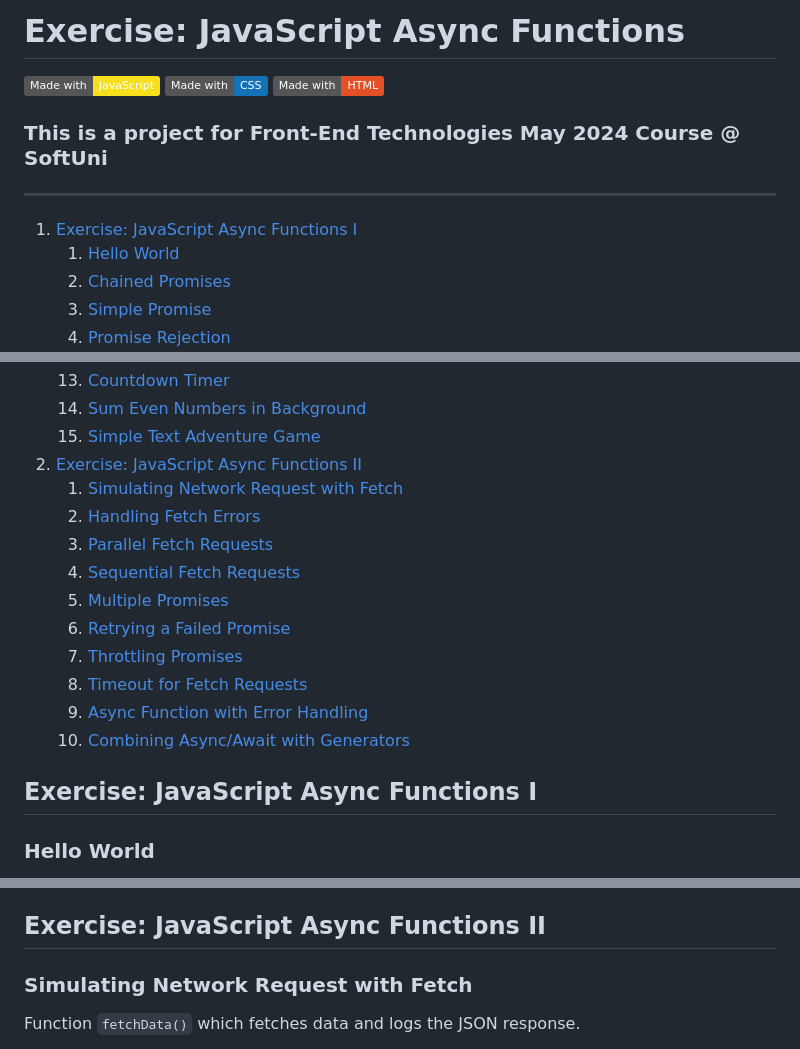
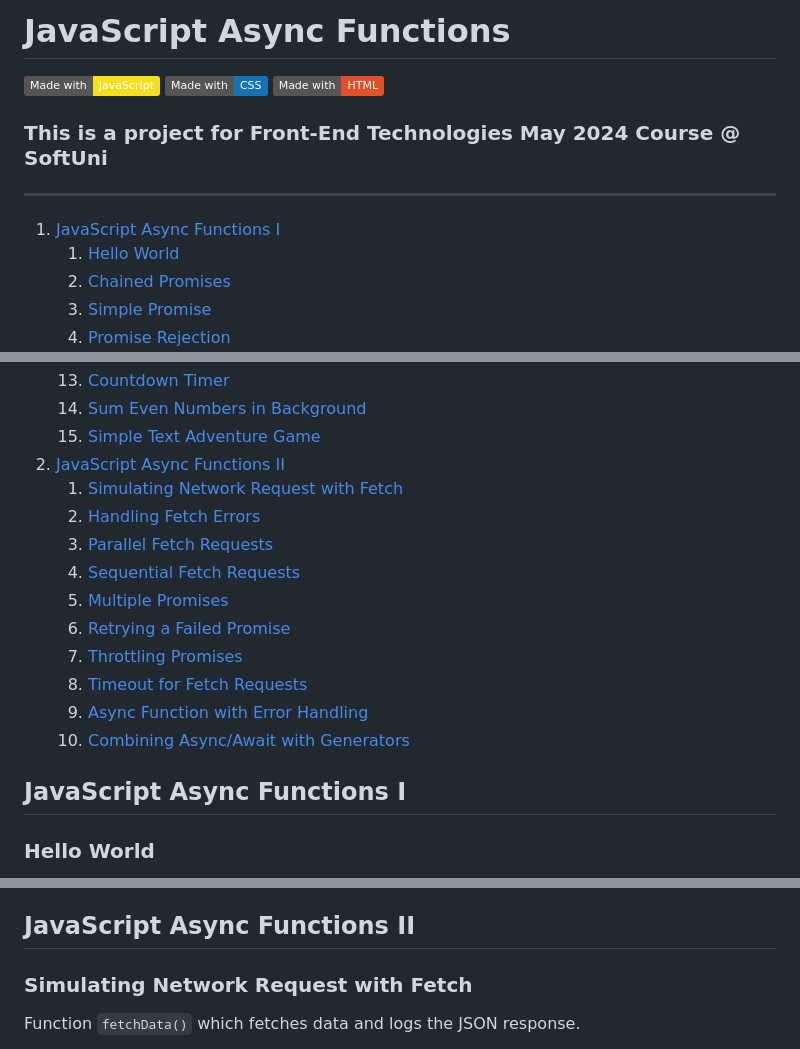
Before and after one commit to StefRuseva88/js-async-func, a Markdown page: README.md, 3 parts joined by grey strips. GitHub-like rendering; badges without logos.

```diff
--- a/README.md
+++ b/README.md
@@ -1,4 +1,4 @@
-# Exercise: JavaScript Async Functions
+# JavaScript Async Functions
 [![JavaScript](https://img.shields.io/badge/Made%20with-JavaScript-F7DF1E.svg)](https://developer.mozilla.org/en-US/docs/Web/JavaScript)
 [![CSS](https://img.shields.io/badge/Made%20with-CSS-1572B6.svg)](https://developer.mozilla.org/en-US/docs/Web/CSS)
 [![HTML](https://img.shields.io/badge/Made%20with-HTML-E34F26.svg)](https://developer.mozilla.org/en-US/docs/Web/HTML)
@@ -6,7 +6,7 @@
 ### This is a project for Front-End Technologies May 2024 Course @ SoftUni
 ---
 
-1. [Exercise: JavaScript Async Functions I](#exercise-javascript-async-functions-i)
+1. [JavaScript Async Functions I](#exercise-javascript-async-functions-i)
     1. [Hello World](#hello-world)
     2. [Chained Promises](#chained-promises)
     3. [Simple Promise](#simple-promise)
@@ -22,7 +22,7 @@
     13. [Countdown Timer](#countdown-timer)
     14. [Sum Even Numbers in Background](#sum-even-numbers-in-background)
     15. [Simple Text Adventure Game](#simple-text-adventure-game)
-2. [Exercise: JavaScript Async Functions II](#exercise-javascript-async-functions-ii)
+2. [JavaScript Async Functions II](#exercise-javascript-async-functions-ii)
     1. [Simulating Network Request with Fetch](#simulating-network-request-with-fetch)
     2. [Handling Fetch Errors](#handling-fetch-errors)
     3. [Parallel Fetch Requests](#parallel-fetch-requests)
@@ -34,7 +34,7 @@
     9. [Async Function with Error Handling](#async-function-with-error-handling)
     10. [Combining Async/Await with Generators](#combining-asyncawait-with-generators)
 
-## Exercise: JavaScript Async Functions I
+## JavaScript Async Functions I
 
 ### Hello World
 Function `helloWorld()`, using `setTimeout` with callbacks, which logs two messages to the console with a time delay between them.
@@ -142,7 +142,7 @@ Creates a text-based adventure game that guides the player through choices leadi
   - Include simulated delays using promises and `setTimeout`.
   - Handle different scenarios and allow player to restart or end the game.
 
-## Exercise: JavaScript Async Functions II
+## JavaScript Async Functions II
 
 ### Simulating Network Request with Fetch
 Function `fetchData()` which fetches data and logs the JSON response.
```
